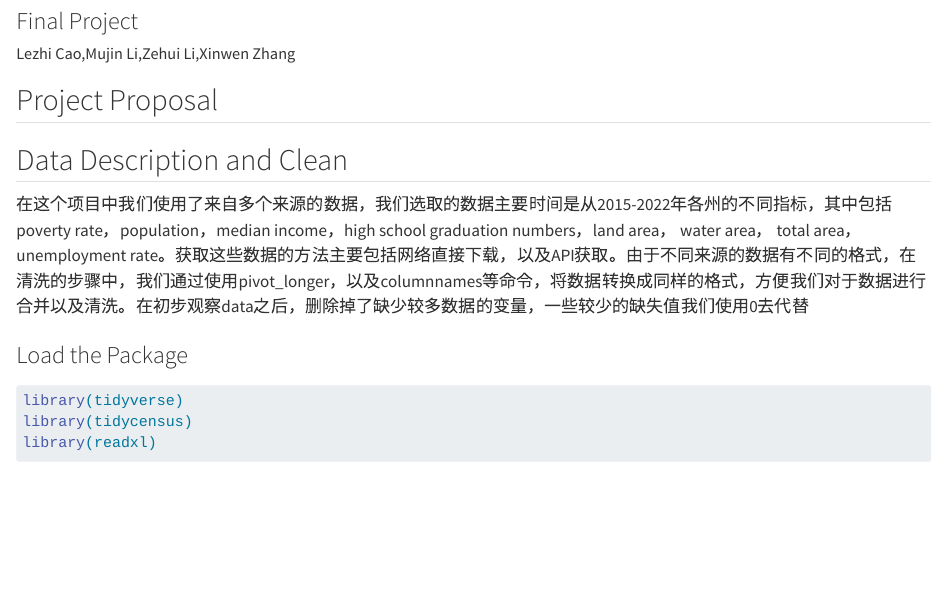
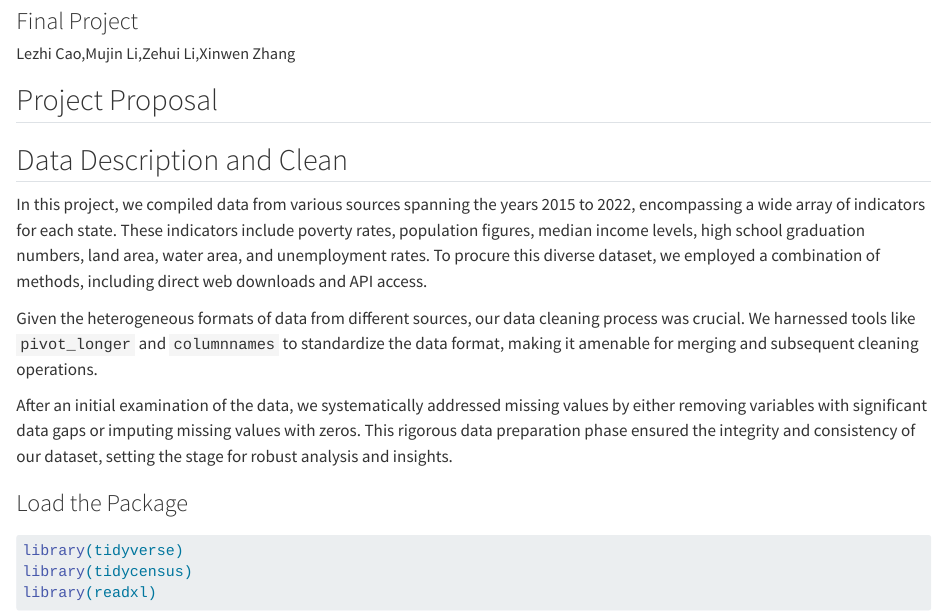
Before and after one commit to Freya-MJ/Final-Project, a Quarto document (data_clean_mj.qmd): the page in a window 1100 px wide, from 80 px down. Rendered offline with R 4.5, knitr and Pandoc in place of Quarto, with nearby package versions; some code elsewhere in the file could not run offline; long lines of code are wrapped.

Commit message:
data clean file

````diff
--- a/data_clean_mj.qmd
+++ b/data_clean_mj.qmd
@@ -15,7 +15,11 @@ format:
 
 
 ## Data Description and Clean
-在这个项目中我们使用了来自多个来源的数据，我们选取的数据主要时间是从2015-2022年各州的不同指标，其中包括poverty rate，population，median income，high school graduation numbers，land area， water area， total area，unemployment rate。获取这些数据的方法主要包括网络直接下载，以及API获取。由于不同来源的数据有不同的格式，在清洗的步骤中，我们通过使用pivot_longer，以及columnnames等命令，将数据转换成同样的格式，方便我们对于数据进行合并以及清洗。在初步观察data之后，删除掉了缺少较多数据的变量，一些较少的缺失值我们使用0去代替
+In this project, we compiled data from various sources spanning the years 2015 to 2022, encompassing a wide array of indicators for each state. These indicators include poverty rates, population figures, median income levels, high school graduation numbers, land area, water area, and unemployment rates. To procure this diverse dataset, we employed a combination of methods, including direct web downloads and API access.
+
+Given the heterogeneous formats of data from different sources, our data cleaning process was crucial. We harnessed tools like `pivot_longer` and `columnnames` to standardize the data format, making it amenable for merging and subsequent cleaning operations.
+
+After an initial examination of the data, we systematically addressed missing values by either removing variables with significant data gaps or imputing missing values with zeros. This rigorous data preparation phase ensured the integrity and consistency of our dataset, setting the stage for robust analysis and insights.
 
 ### Load the Package
 ```{r}
````
Also changed, not shown: data_clean_mj.qmd (4 more changed lines).
